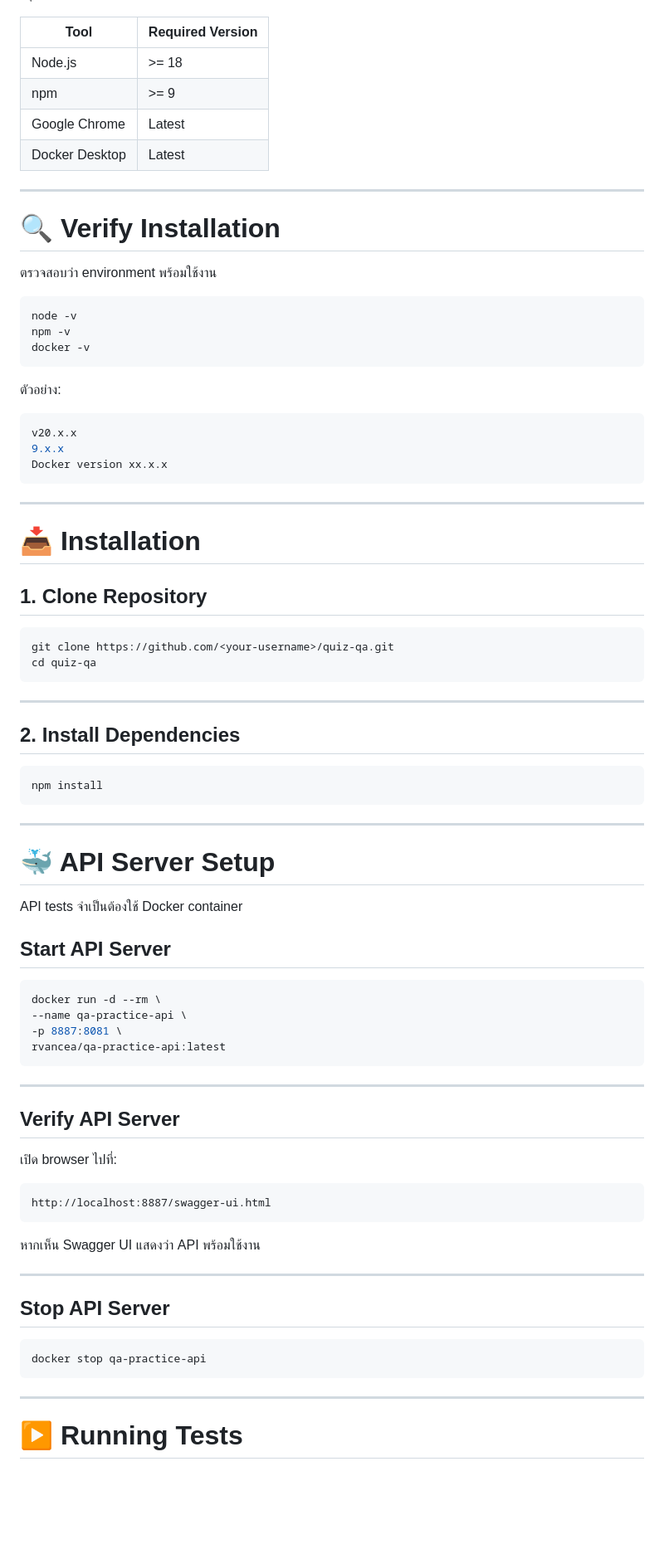
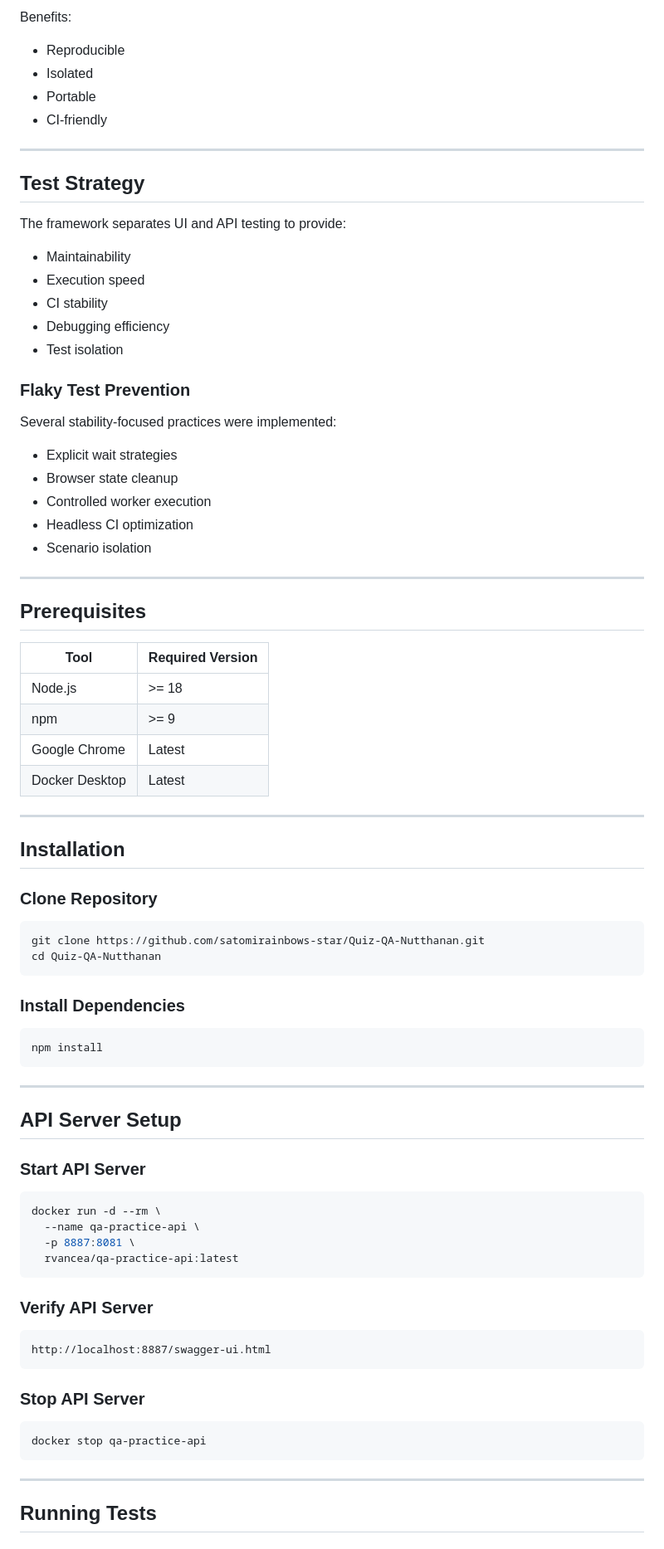
Before and after one commit to satomirainbows-star/Quiz-QA-Nutthanan, a Markdown page: README.md, the part around one of its changes. Shown at 83% size. GitHub-like rendering; blank space fills up the shorter version.

````diff
--- a/README.md
+++ b/README.md
@@ -104,3 +162,35 @@ API tests ใช้ Docker container เพื่อให้ environment เห
+Benefits:
+
+* Reproducible
+* Isolated
+* Portable
+* CI-friendly
+
+---
+
+## Test Strategy
+
+The framework separates UI and API testing to provide:
+
+* Maintainability
+* Execution speed
+* CI stability
+* Debugging efficiency
+* Test isolation
+
+### Flaky Test Prevention
+
+Several stability-focused practices were implemented:
+
+* Explicit wait strategies
+* Browser state cleanup
+* Controlled worker execution
+* Headless CI optimization
+* Scenario isolation
+
+---
+
+## Prerequisites
 
 | Tool           | Required Version |
 | -------------- | ---------------- |
@@ -111,38 +201,15 @@ API tests ใช้ Docker container เพื่อให้ environment เห
 
 ---
 
-# 🔍 Verify Installation
+## Installation
 
-ตรวจสอบว่า environment พร้อมใช้งาน
+### Clone Repository
 
 ```bash
-node -v
-npm -v
-docker -v
+git clone https://github.com/satomirainbows-star/Quiz-QA-Nutthanan.git
+cd Quiz-QA-Nutthanan
 ```
-
-ตัวอย่าง:
-
-```bash
-v20.x.x
-9.x.x
-Docker version xx.x.x
-```
-
----
-
-# 📥 Installation
-
-## 1. Clone Repository
-
-```bash
-git clone https://github.com/<your-username>/quiz-qa.git
-cd quiz-qa
-```
-
----
-
-## 2. Install Dependencies
+### Install Dependencies
 
 ```bash
 npm install
@@ -150,34 +217,24 @@ npm install
 
 ---
 
-# 🐳 API Server Setup
+## API Server Setup
 
-API tests จำเป็นต้องใช้ Docker container
-
-## Start API Server
+### Start API Server
 
 ```bash
 docker run -d --rm \
---name qa-practice-api \
--p 8887:8081 \
-rvancea/qa-practice-api:latest
+  --name qa-practice-api \
+  -p 8887:8081 \
+  rvancea/qa-practice-api:latest
 ```
 
----
-
-## Verify API Server
-
-เปิด browser ไปที่:
+### Verify API Server
 
 ```text
 http://localhost:8887/swagger-ui.html
 ```
 
-หากเห็น Swagger UI แสดงว่า API พร้อมใช้งาน
-
----
-
-## Stop API Server
+### Stop API Server
 
 ```bash
 docker stop qa-practice-api
@@ -185,5 +242,5 @@ docker stop qa-practice-api
 
 ---
 
-# ▶ Running Tests
+## Running Tests
 
````
Also changed, not shown: other parts of README.md (+155 -244 lines).
